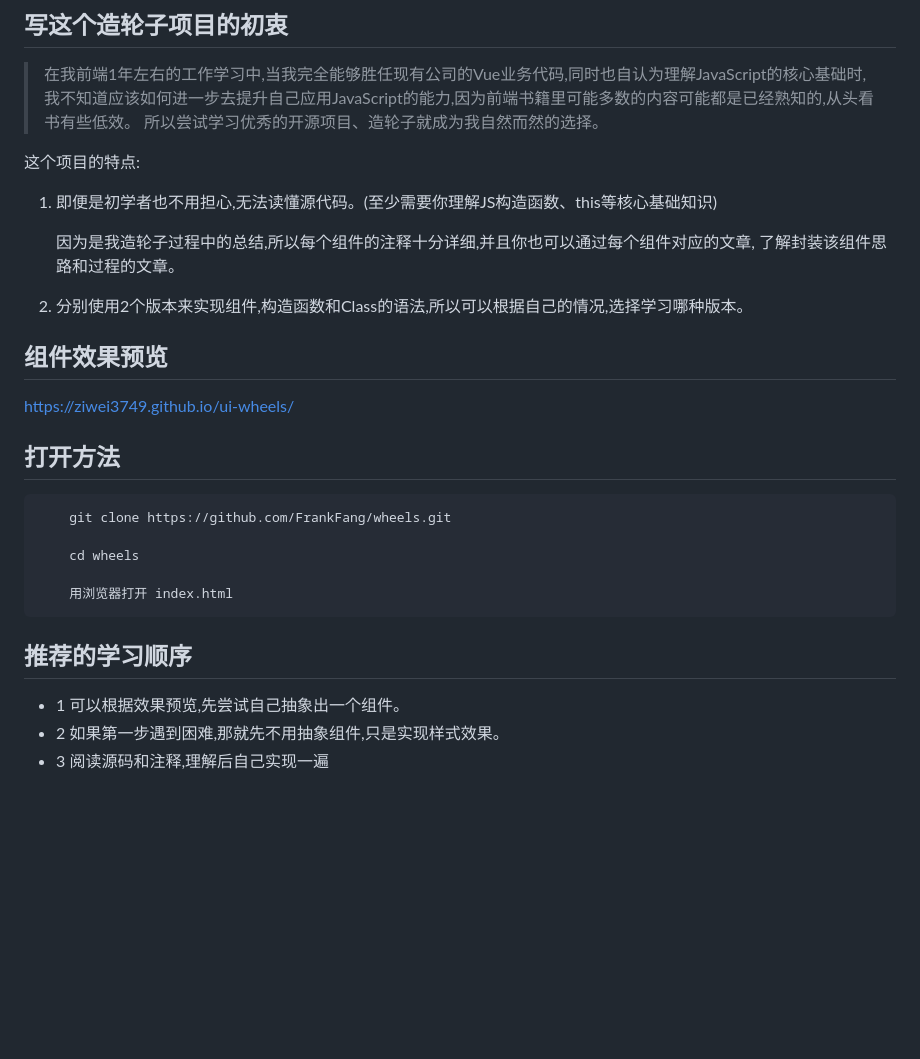
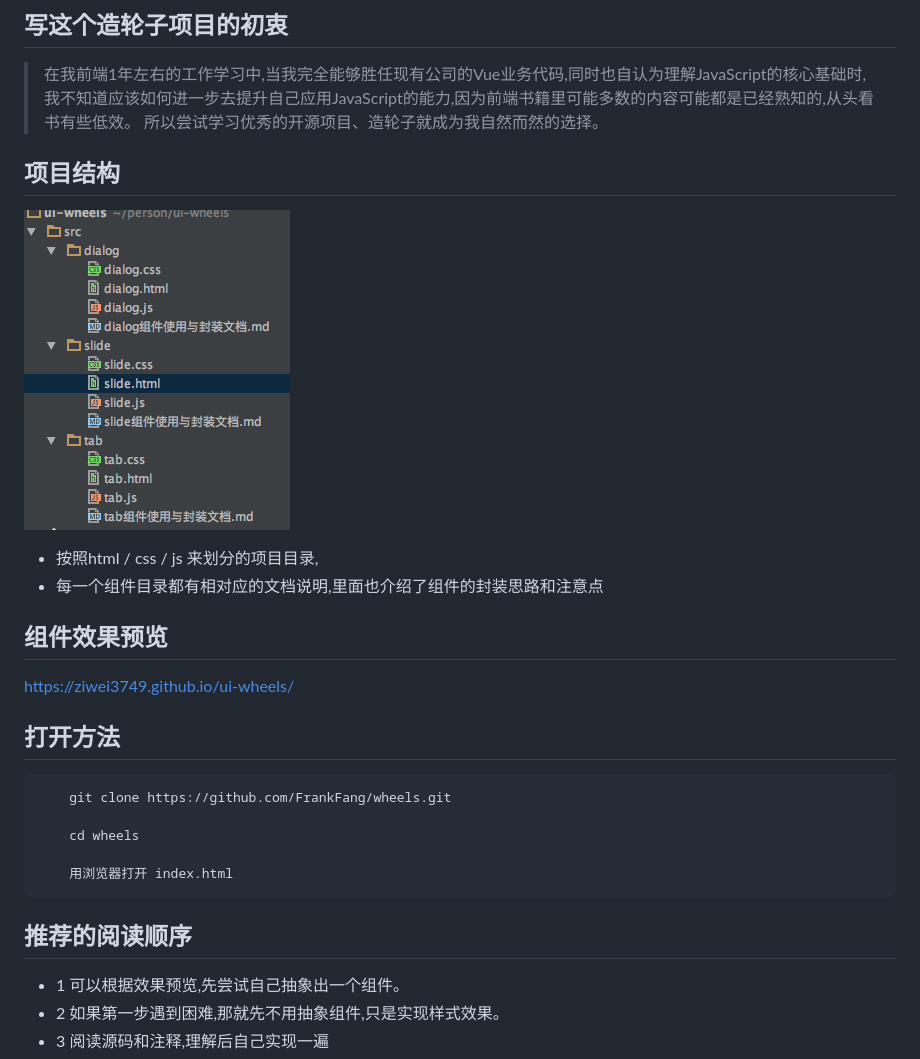
Before and after one commit to ziwei3749/ui-wheels, a Markdown page: README.md, the part around the change. GitHub-like rendering; pictures changed too: structure.png (added); blank space fills up the shorter version.

````diff
--- a/README.md
+++ b/README.md
@@ -12,14 +12,12 @@
 我不知道应该如何进一步去提升自己应用JavaScript的能力,因为前端书籍里可能多数的内容可能都是已经熟知的,从头看书有些低效。
 所以尝试学习优秀的开源项目、造轮子就成为我自然而然的选择。
 
-这个项目的特点:
+## 项目结构
 
-1. 即便是初学者也不用担心,无法读懂源代码。(至少需要你理解JS构造函数、this等核心基础知识)
+![项目结构](./structure.png)
 
-   因为是我造轮子过程中的总结,所以每个组件的注释十分详细,并且你也可以通过每个组件对应的文章,
-   了解封装该组件思路和过程的文章。
-
-2. 分别使用2个版本来实现组件,构造函数和Class的语法,所以可以根据自己的情况,选择学习哪种版本。
+- 按照html / css / js 来划分的项目目录,
+- 每一个组件目录都有相对应的文档说明,里面也介绍了组件的封装思路和注意点
 
 
 ## 组件效果预览
@@ -36,7 +34,7 @@ https://ziwei3749.github.io/ui-wheels/
     用浏览器打开 index.html
 ```
 
-## 推荐的学习顺序
+## 推荐的阅读顺序
 
 - 1 可以根据效果预览,先尝试自己抽象出一个组件。
 - 2 如果第一步遇到困难,那就先不用抽象组件,只是实现样式效果。
````
Also changed, not shown: 2 other files.
